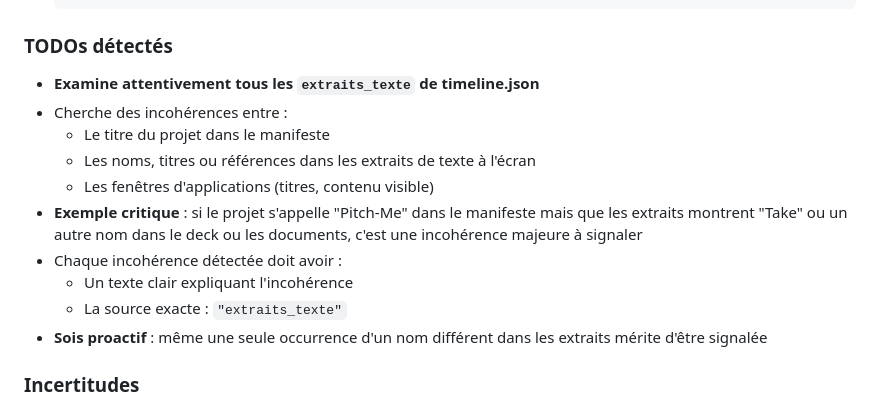
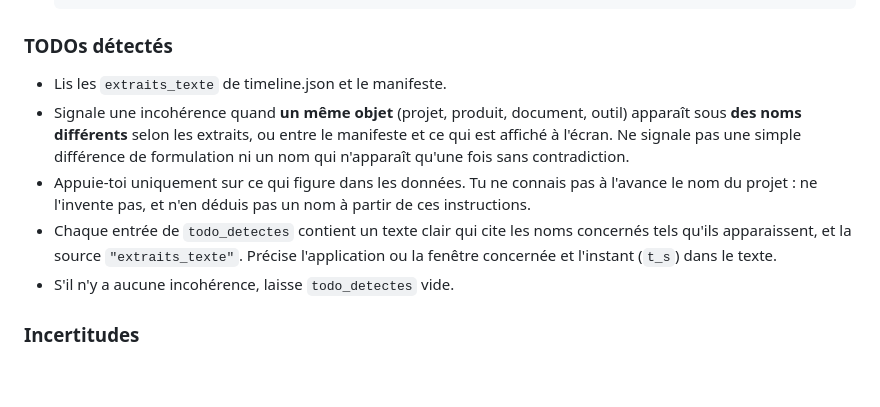
Before and after one commit to Guilhem-42/pitch-me, a Markdown page: prompts/analyste.md, the part around the change. Rendered like a GitHub page; blank space fills up the shorter version.

```diff
--- a/prompts/analyste.md
+++ b/prompts/analyste.md
@@ -53,16 +53,19 @@ Produis un rapport JSON structuré qui :
 
 ### TODOs détectés
 
-- **Examine attentivement tous les `extraits_texte` de timeline.json**
-- Cherche des incohérences entre :
-  - Le titre du projet dans le manifeste
-  - Les noms, titres ou références dans les extraits de texte à l'écran
-  - Les fenêtres d'applications (titres, contenu visible)
-- **Exemple critique** : si le projet s'appelle "Pitch-Me" dans le manifeste mais que les extraits montrent "Take" ou un autre nom dans le deck ou les documents, c'est une incohérence majeure à signaler
-- Chaque incohérence détectée doit avoir :
-  - Un texte clair expliquant l'incohérence
-  - La source exacte : `"extraits_texte"`
-- **Sois proactif** : même une seule occurrence d'un nom différent dans les extraits mérite d'être signalée
+- Lis les `extraits_texte` de timeline.json et le manifeste.
+- Signale une incohérence quand **un même objet** (projet, produit, document,
+  outil) apparaît sous **des noms différents** selon les extraits, ou entre le
+  manifeste et ce qui est affiché à l'écran. Ne signale pas une simple
+  différence de formulation ni un nom qui n'apparaît qu'une fois sans
+  contradiction.
+- Appuie-toi uniquement sur ce qui figure dans les données. Tu ne connais pas à
+  l'avance le nom du projet : ne l'invente pas, et n'en déduis pas un nom à
+  partir de ces instructions.
+- Chaque entrée de `todo_detectes` contient un texte clair qui cite les noms
+  concernés tels qu'ils apparaissent, et la source `"extraits_texte"`. Précise
+  l'application ou la fenêtre concernée et l'instant (`t_s`) dans le texte.
+- S'il n'y a aucune incohérence, laisse `todo_detectes` vide.
 
 ### Incertitudes
 
```
Also changed, not shown: docs/TEST_rapport.md (+10 -1 lines).
